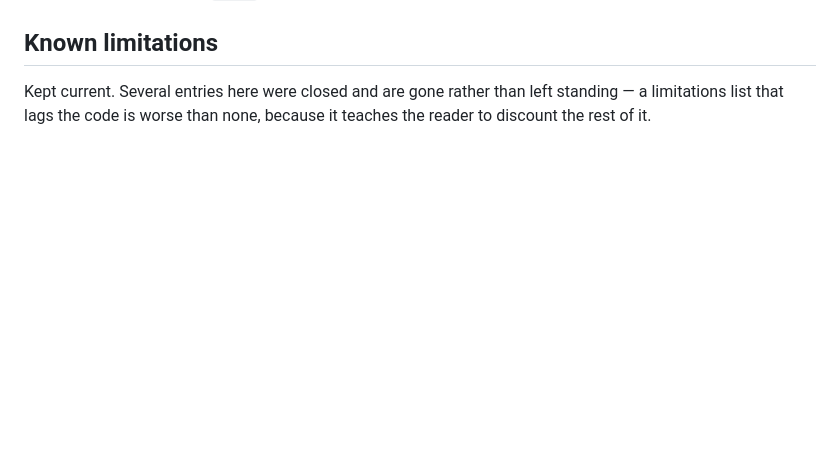
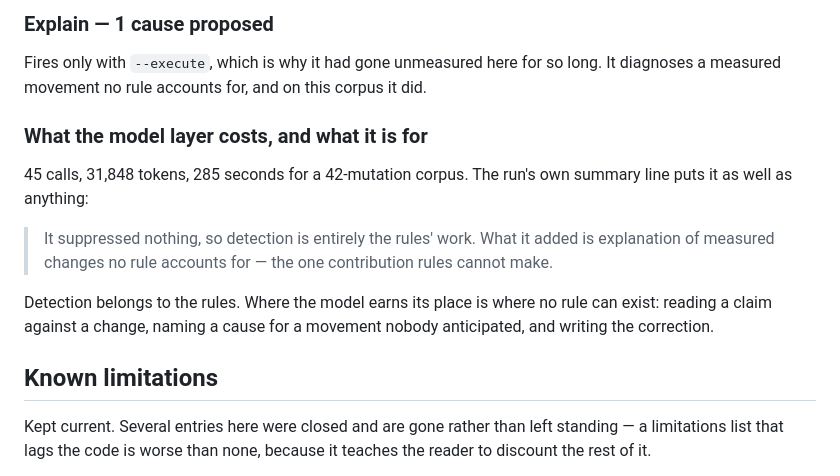
Before and after one commit to jadoon200/themis, a Markdown page: docs/EVAL.md, the part around one of its changes. GitHub-like rendering; blank space fills up the shorter version.

```diff
--- a/docs/EVAL.md
+++ b/docs/EVAL.md
@@ -867,3 +937,21 @@ project, which is also how `F1002` was found.
+### Explain — 1 cause proposed
+
+Fires only with `--execute`, which is why it had gone unmeasured here for so long. It
+diagnoses a measured movement no rule accounts for, and on this corpus it did.
+
+### What the model layer costs, and what it is for
+
+45 calls, 31,848 tokens, 285 seconds for a 42-mutation corpus. The run's own summary
+line puts it as well as anything:
+
+> It suppressed nothing, so detection is entirely the rules' work. What it added is
+> explanation of measured changes no rule accounts for — the one contribution rules
+> cannot make.
+
+Detection belongs to the rules. Where the model earns its place is where no rule can
+exist: reading a claim against a change, naming a cause for a movement nobody
+anticipated, and writing the correction.
+
 ## Known limitations
 
 Kept current. Several entries here were closed and are gone rather than left standing —
```
Also changed, not shown: other parts of docs/EVAL.md (+70 -0 lines), docs/ROADMAP.md (+12 -3 lines), 1 other file.
